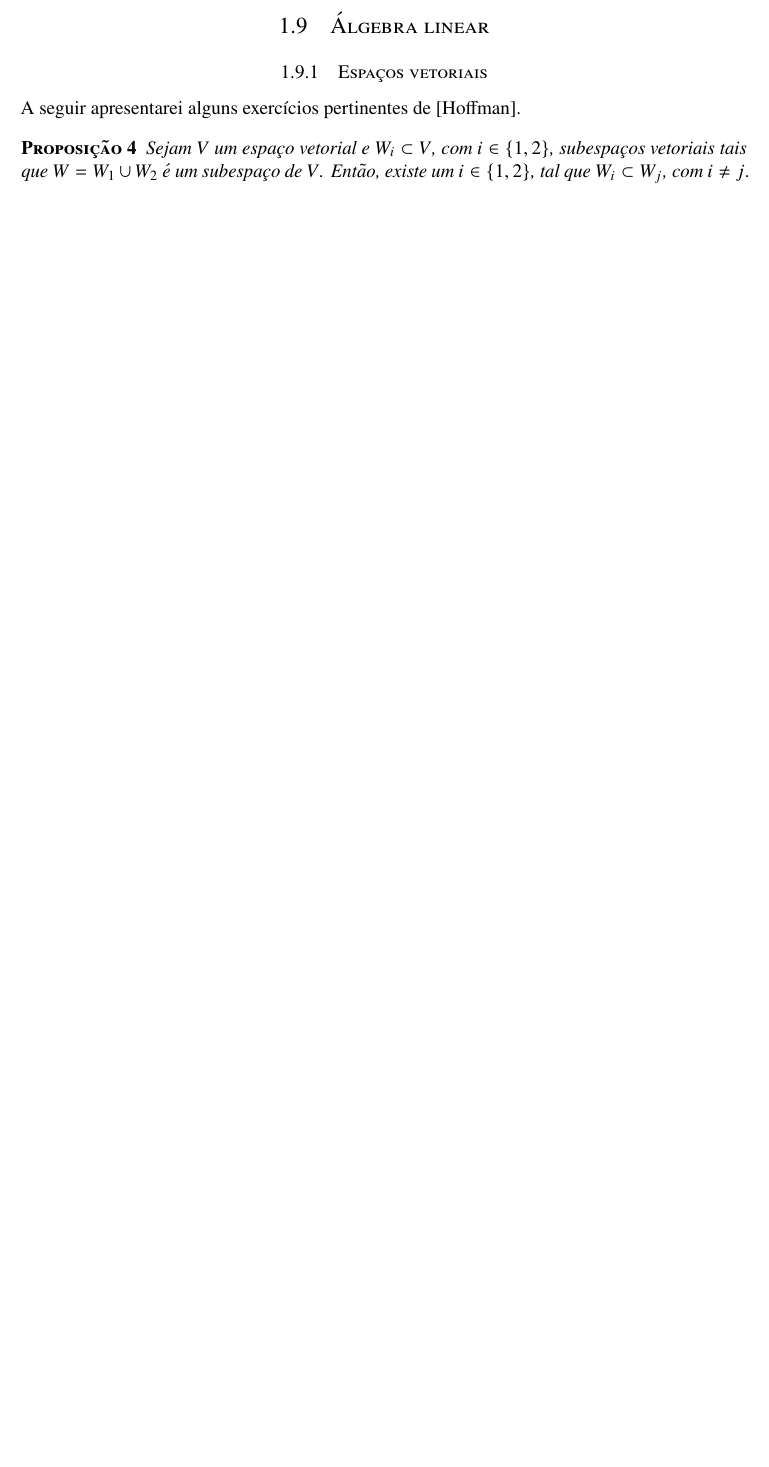
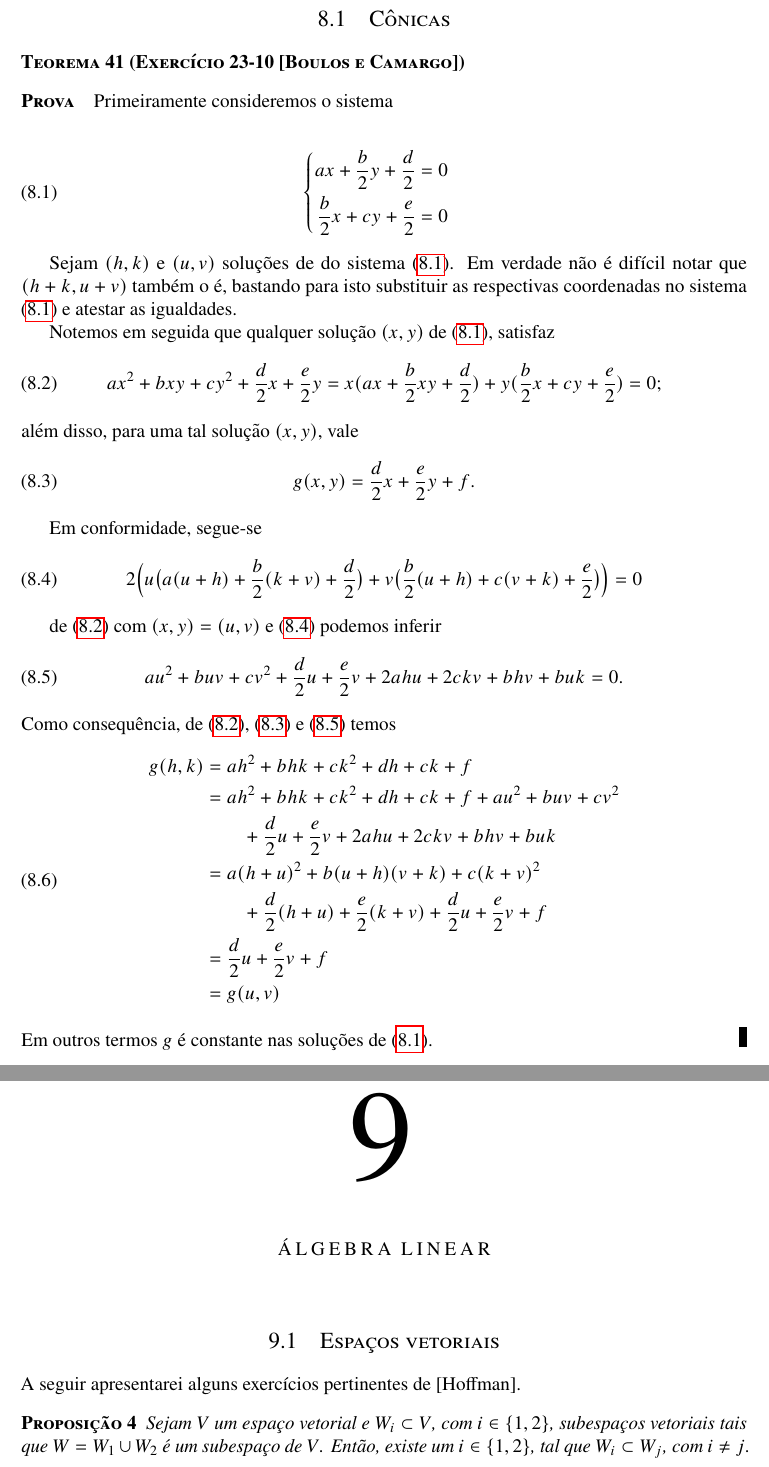
Before and after one commit to user5152224/algumas-informacoes-interessantes, a LaTeX book (aii.tex): part of page 63 of 67 before the commit and two parts of pages 68 and 69 of 75 after it, the two joined at a grey line, cut at the place of the change, the shorter picture padded with empty space. Compiled offline with pdfLaTeX.

Commit message:
run: 29 de dezembro de 2025 às 22:00

```diff
--- a/aii.tex
+++ b/aii.tex
@@ -3449,9 +3482,66 @@
 
   \theorem{}{\sl Sejam $\overrightarrow{AB}$ e $\overrightarrow{CD}$ dois vetores quaisquer. Ent\~ao $(A,B_{(C,D)})\sim(C,D_{(A,B)})$}.
 
-  \section{\'Algebra linear}
-
-  \subsection{Espa\c cos vetoriais}
+  \newpage
+
+  \section{C\^onicas}
+
+  \begin{teo}[Exerc\'icio 23-10 {[Boulos e Camargo]}]
+  \end{teo}
+  \prova Primeiramente consideremos o sistema
+
+  % TODO: Consertar esta matriz.
+  \[
+    \left\{
+    \begin{aligned}
+               ax +{b\over2}y + {d\over2} &=0\cr
+      {b\over 2}x +cy         + {e\over2} &=0\cr
+    \end{aligned}
+    \right.
+    \label{S291220252034}
+  \]
+
+  Sejam $(h,k)$ e $(u,v)$ solu\c c\~oes de do sistema (\ref{S291220252034}). Em verdade n\~ao \'e dif\'icil notar que $(h+k,u+v)$ tamb\'em o \'e, bastando para isto substituir as respectivas coordenadas no sistema (\ref{S291220252034}) e atestar as igualdades.
+
+  Notemos em seguida que qualquer solu\c c\~ao $(x,y)$ de (\ref{S291220252034}), satisfaz
+  \[
+    ax^2+bxy+cy^2+{d\over2}x+{e\over2}y=x(ax+{b\over2}xy+{d\over2})+y({b\over2}x+cy+{e\over2})=0;
+    \label{eq2912252053}
+  \]
+  al\'em disso, para uma tal solu\c c\~ao $(x,y)$, vale
+  \[
+    g(x,y)={d\over2}x+{e\over2}y+f.
+    \label{eq2912252123}
+  \]
+
+  Em conformidade, segue-se
+  \[
+    2\Bigl(u\bigl(a(u+h)+{b\over 2}(k+v)+{d\over2}\bigr)+v\bigl({b\over 2}(u+h)+c(v+k)+{e\over2}\bigr)\Bigr)=0
+    \label{eq2912252055}
+  \]
+
+  de (\ref{eq2912252053}) com $(x,y)=(u,v)$ e (\ref{eq2912252055}) podemos inferir
+  \[
+    au^2+buv+cv^2+{d\over 2}u+{e\over 2}v+2ahu+2ckv+bhv+buk=0.
+    \label{eq2912252132}
+  \]
+  Como consequ\^encia, de (\ref{eq2912252053}), (\ref{eq2912252123}) e (\ref{eq2912252132}) temos
+  \[
+    \begin{split}
+      g(h,k)&=ah^2+bhk+ck^2+dh+ck+f\cr
+            &=ah^2+bhk+ck^2+dh+ck+f+au^2+buv+cv^2\cr
+            &\qquad+{d\over 2}u+{e\over 2}v+2ahu+2ckv+bhv+buk\cr
+            &=a(h+u)^2+b(u+h)(v+k)+c(k+v)^2\cr
+            &\qquad+{d\over2}(h+u)+{e\over2}(k+v)+{d\over2}u+{e\over2}v+f\cr
+            &={d\over2}u+{e\over2}v+f\cr
+            &=g(u,v)
+    \end{split}
+  \]
+  Em outros termos $g$ \'e constante nas solu\c c\~oes de (\ref{S291220252034}).\qed
+
+  \chapter{\'Algebra linear}
+
+  \section{Espa\c cos vetoriais}
 
   A seguir apresentarei alguns exerc\'icios pertinentes de [Hoffman].
 
```
Also changed, not shown: aii.pdf, aii.tex (67 more changed lines).
